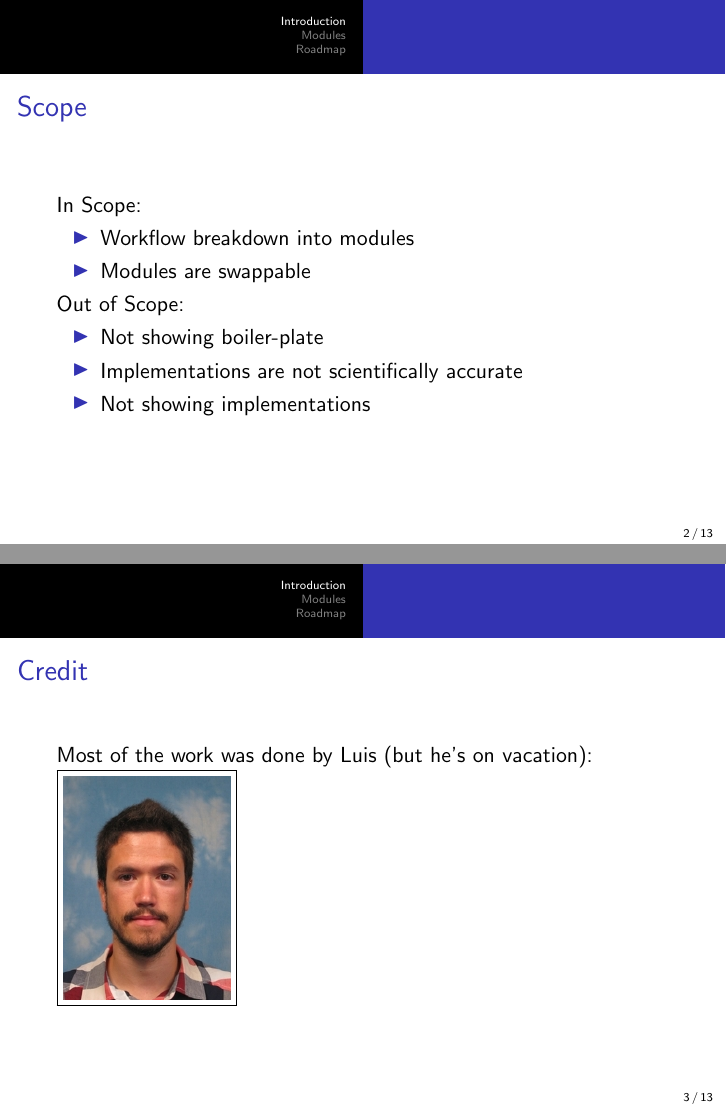
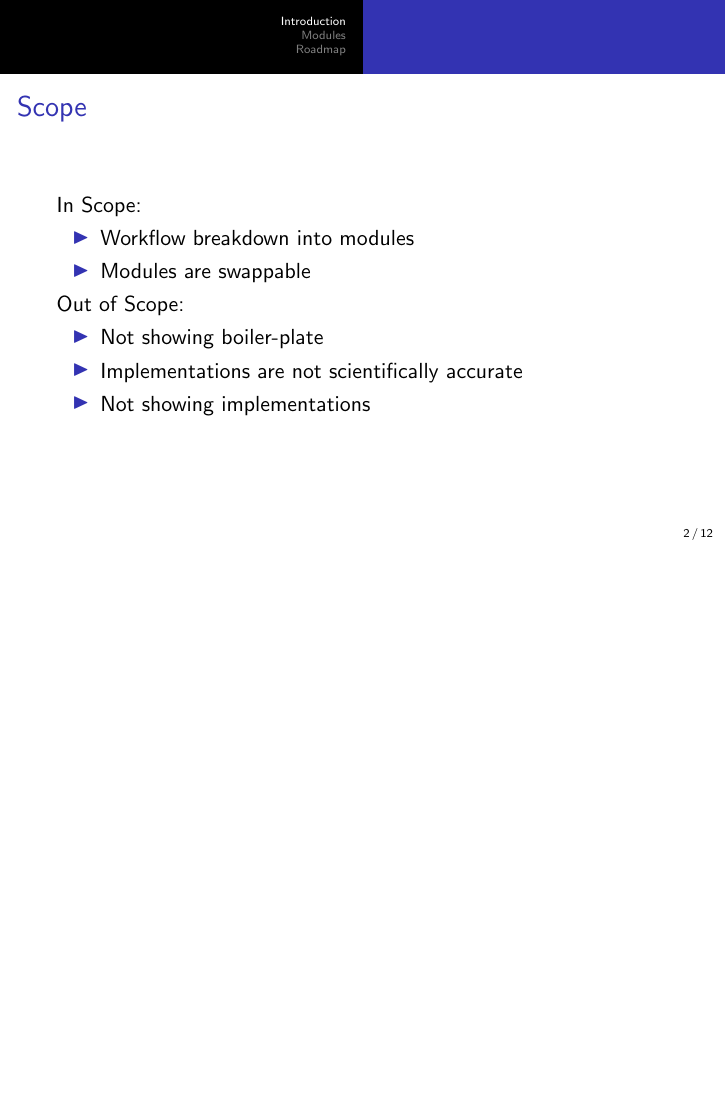
Before and after one commit to BlueBrain/voxcell, LaTeX slides (presentations/Aug-2015-BrainBuilderState-HM/BrainBuilderState.tex): pages 2 and 3 of 13 before the commit and page 2 of 12 after it, the two joined at a grey line, the shorter picture padded with empty space. Compiled offline with pdfLaTeX.

Commit message:
remove riquelme slide from presentations
also added missing data file (not sure it's the same as Mike)
and checkin the resulting pdfs to be presentation-ready
(because not all systems may be able to just build the tex on the spot)

Change-Id: I59c54cf738e0c5eebb5d7e4b66af275b6f6abb55

```diff
--- a/presentations/Aug-2015-BrainBuilderState-HM/BrainBuilderState.tex
+++ b/presentations/Aug-2015-BrainBuilderState-HM/BrainBuilderState.tex
@@ -52,12 +52,6 @@
      \item Implementations are not scientifically accurate
      \item Not showing implementations
   \end{itemize}
-\end{frame}
-
-\begin{frame}
-  \frametitle{Credit}
-  Most of the work was done by Luis (but he's on vacation):
-  \framebox{\includegraphics[height=0.5\textheight]{images/riquelme.jpg}}
 \end{frame}
 
 \section{Modules}
```
Also changed, not shown: presentations/Aug-2015-PseudoColumn/PseudoColumn.tex (+0 -6 lines), presentations/Aug-2015-BrainBuilderState-HM/BrainBuilderState.pdf (added), presentations/Aug-2015-BrainBuilderState-HM/images/riquelme.jpg (deleted), presentations/Aug-2015-PseudoColumn/PseudoColumn.pdf (added), 3 other files.
